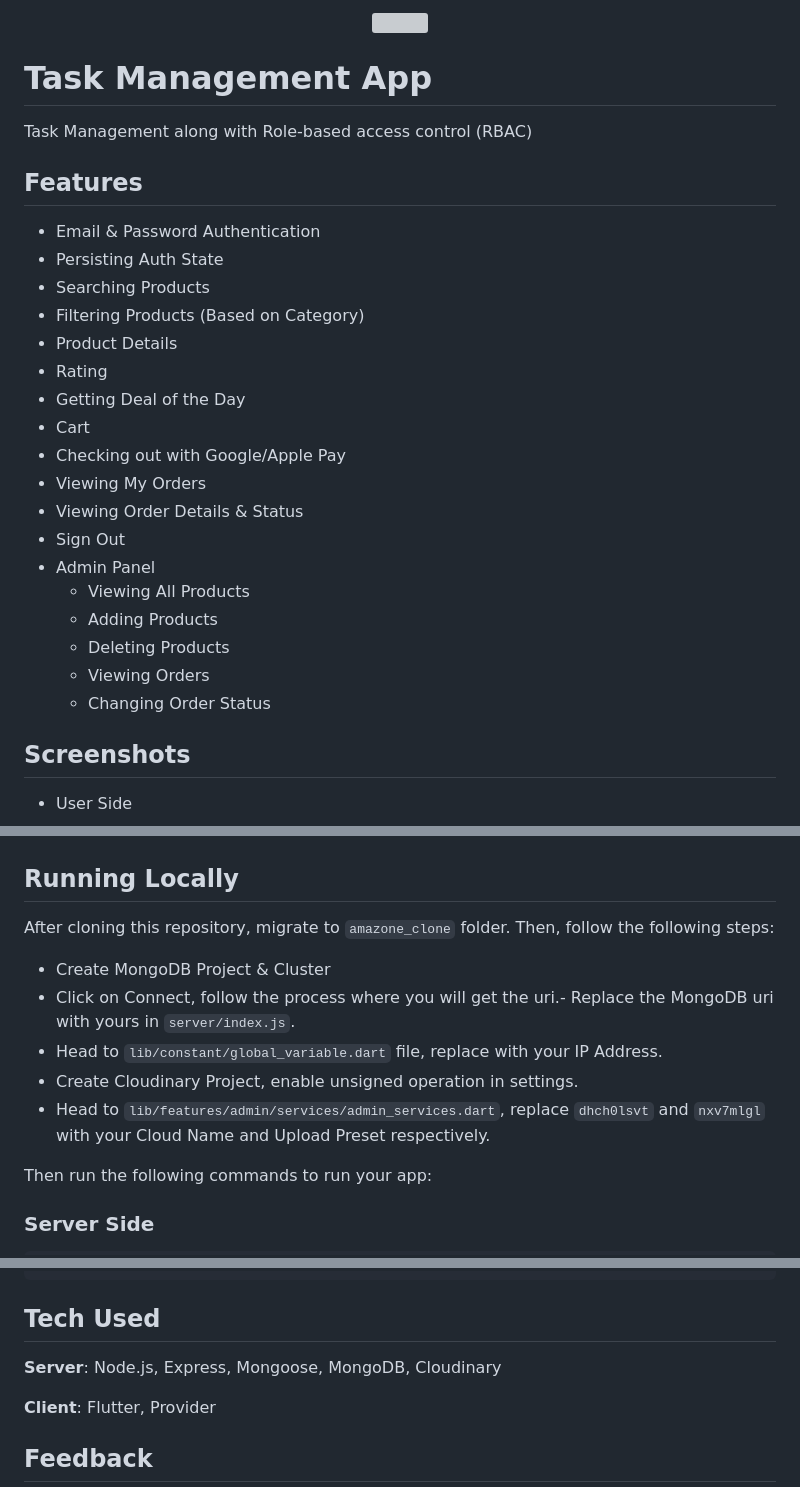
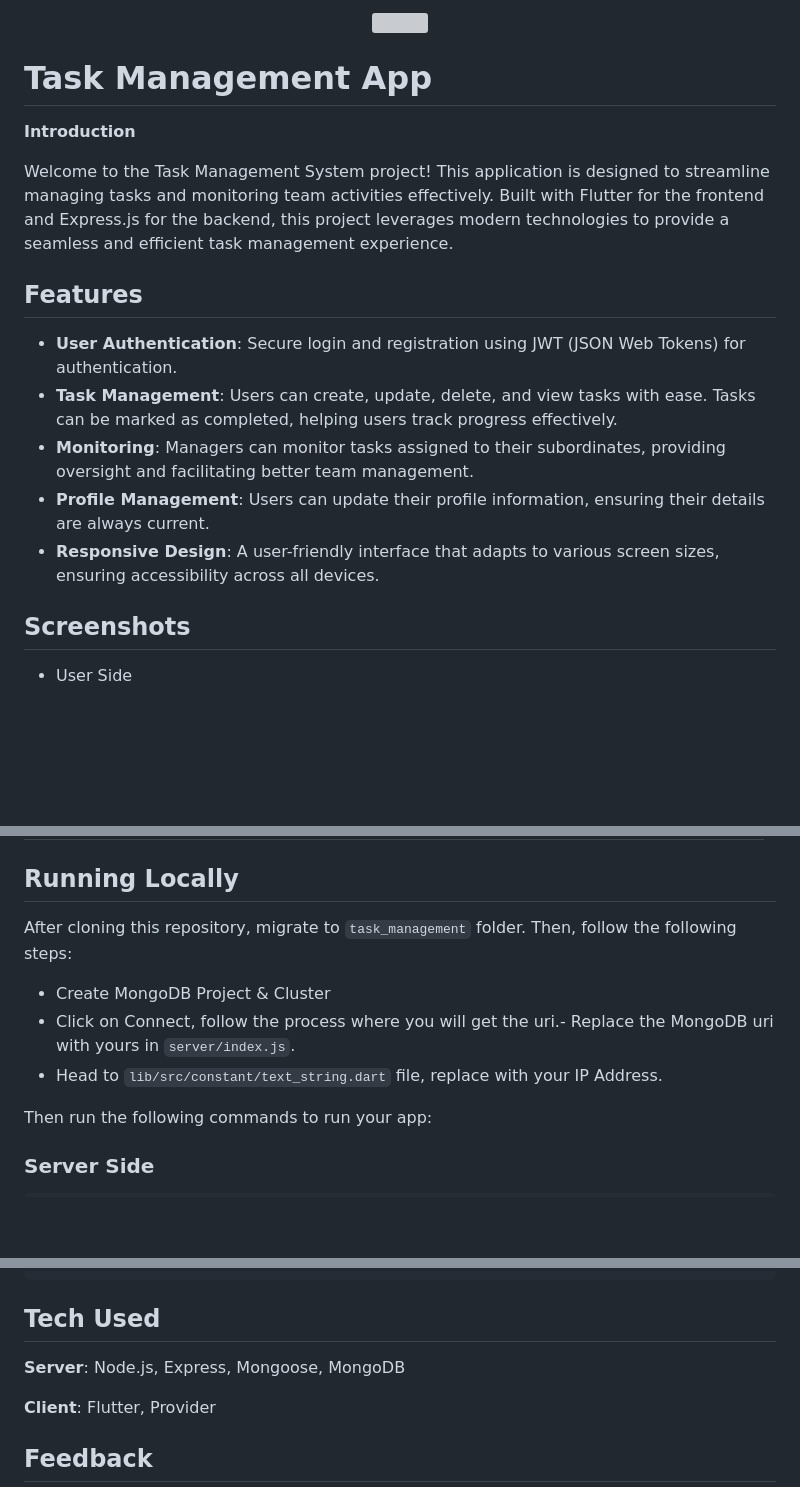
Before and after one commit to SatyamKanoujia/Task-Management, a Markdown page: README.md, 3 parts joined by grey strips. Drawn GitHub-style; blank space fills up the shorter version; grey boxes are pictures that could not be loaded.

````diff
--- a/README.md
+++ b/README.md
@@ -4,28 +4,16 @@
 
 # Task Management App
 
+**Introduction**
 
-Task Management along with Role-based access control (RBAC)
+Welcome to the Task Management System project! This application is designed to streamline managing tasks and monitoring team activities effectively. Built with Flutter for the frontend and Express.js for the backend, this project leverages modern technologies to provide a seamless and efficient task management experience.
 
 ## Features
-- Email & Password Authentication
-- Persisting Auth State
-- Searching Products
-- Filtering Products (Based on Category)
-- Product Details
-- Rating
-- Getting Deal of the Day
-- Cart
-- Checking out with Google/Apple Pay
-- Viewing My Orders
-- Viewing Order Details & Status
-- Sign Out
-- Admin Panel
-    - Viewing All Products
-    - Adding Products
-    - Deleting Products
-    - Viewing Orders
-    - Changing Order Status
+- **User Authentication**: Secure login and registration using JWT (JSON Web Tokens) for authentication.
+- **Task Management**: Users can create, update, delete, and view tasks with ease. Tasks can be marked as completed, helping users track progress effectively.
+- **Monitoring**: Managers can monitor tasks assigned to their subordinates, providing oversight and facilitating better team management.
+- **Profile Management**: Users can update their profile information, ensuring their details are always current.
+- **Responsive Design**: A user-friendly interface that adapts to various screen sizes, ensuring accessibility across all devices.
 
 ## Screenshots
  - User Side
@@ -68,11 +36,9 @@ Task Management along with Role-based access control (RBAC)
 
 ## Running Locally
-After cloning this repository, migrate to ```amazone_clone``` folder. Then, follow the following steps:
+After cloning this repository, migrate to ```task_management``` folder. Then, follow the following steps:
 - Create MongoDB Project & Cluster
 - Click on Connect, follow the process where you will get the uri.- Replace the MongoDB uri with yours in ```server/index.js```.
-- Head to ```lib/constant/global_variable.dart``` file, replace <yourip> with your IP Address.
-- Create Cloudinary Project, enable unsigned operation in settings.
-- Head to ```lib/features/admin/services/admin_services.dart```, replace ```dhch0lsvt``` and ```nxv7mlgl``` with your Cloud Name and Upload Preset respectively.
+- Head to ```lib/src/constant/text_string.dart``` file, replace <yourip> with your IP Address.
 
 Then run the following commands to run your app:
 
@@ -93,7 +59,7 @@ Then run the following commands to run your app:
 ```
 
 ## Tech Used
-**Server**: Node.js, Express, Mongoose, MongoDB, Cloudinary
+**Server**: Node.js, Express, Mongoose, MongoDB
 
 **Client**: Flutter, Provider
 
````
Also changed, not shown: other parts of README.md (+16 -36 lines).
